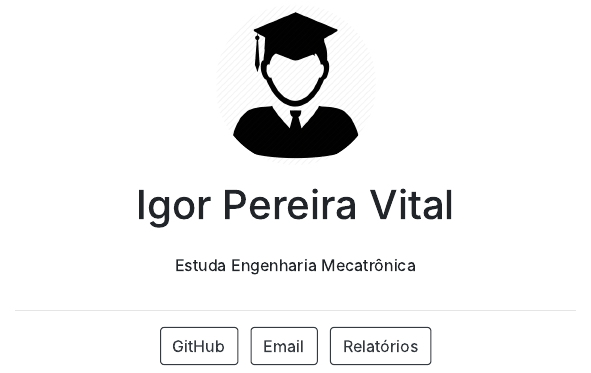
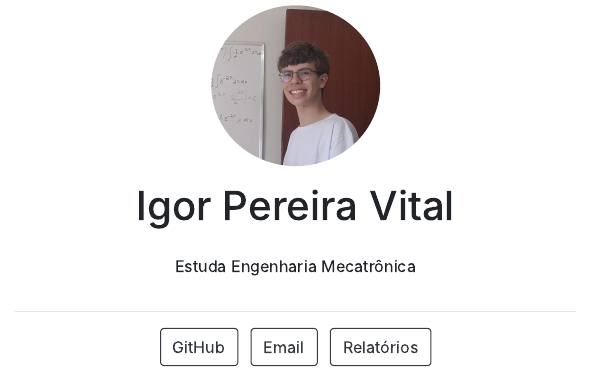
Before and after one commit to IgorPereiraVital/relatorios, an R Markdown document (index.Rmd): the page in a window 1100 px wide, from 260 px down. The pictures show the output file index.html that the author committed with the source, opened offline.

Commit message:
Atualizando informações

```diff
--- a/index.Rmd
+++ b/index.Rmd
@@ -1,6 +1,6 @@
 ---
 title: "Igor Pereira Vital"
-image: "logo.png"
+image: "foto.png"
 links:
   - label: GitHub
     url: "https://github.com/IgorPereiraVital"
```
Also changed, not shown: relatorio/index.Rmd (+1 -1 lines), foto.png (added), index.html, relatorio/index.html.
